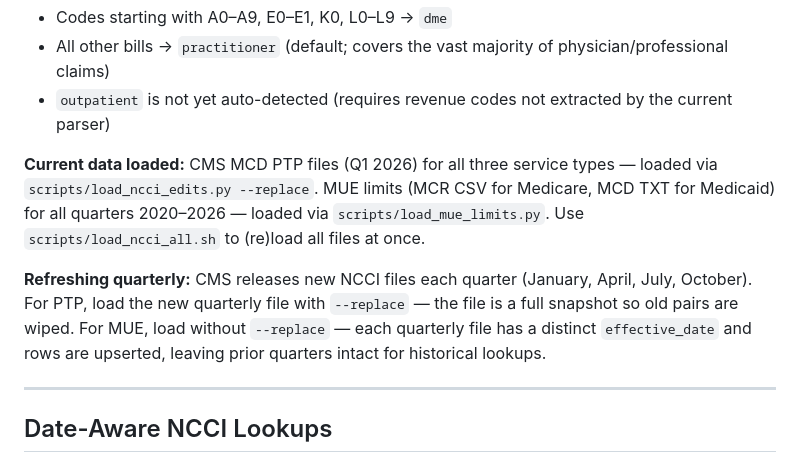
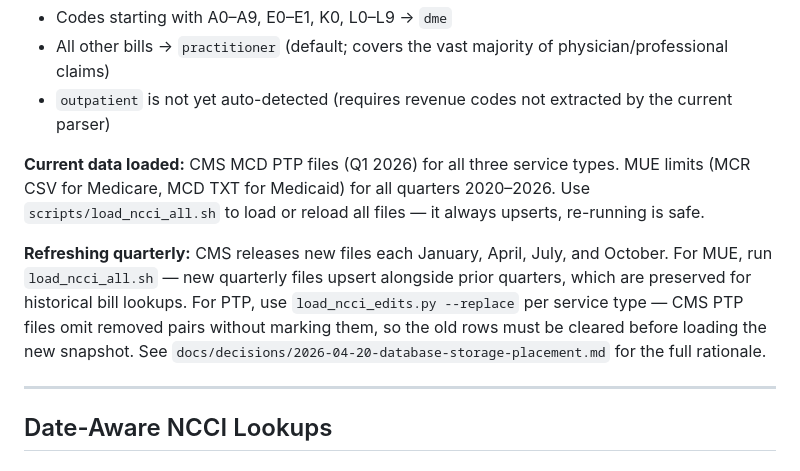
Before and after one commit to sandrajirongo/clarobill, a Markdown page: docs/decisions/2026-04-19-rules-engine-architecture.md, the part around the change. Rendered like a GitHub page.

```diff
--- a/docs/decisions/2026-04-19-rules-engine-architecture.md
+++ b/docs/decisions/2026-04-19-rules-engine-architecture.md
@@ -260,9 +260,9 @@ NCCI PTP edit pairs and MUE limits are loaded from the database filtered by `ser
 - All other bills → `practitioner` (default; covers the vast majority of physician/professional claims)
 - `outpatient` is not yet auto-detected (requires revenue codes not extracted by the current parser)
 
-**Current data loaded:** CMS MCD PTP files (Q1 2026) for all three service types — loaded via `scripts/load_ncci_edits.py --replace`. MUE limits (MCR CSV for Medicare, MCD TXT for Medicaid) for all quarters 2020–2026 — loaded via `scripts/load_mue_limits.py`. Use `scripts/load_ncci_all.sh` to (re)load all files at once.
+**Current data loaded:** CMS MCD PTP files (Q1 2026) for all three service types. MUE limits (MCR CSV for Medicare, MCD TXT for Medicaid) for all quarters 2020–2026. Use `scripts/load_ncci_all.sh` to load or reload all files — it always upserts, re-running is safe.
 
-**Refreshing quarterly:** CMS releases new NCCI files each quarter (January, April, July, October). For PTP, load the new quarterly file with `--replace` — the file is a full snapshot so old pairs are wiped. For MUE, load without `--replace` — each quarterly file has a distinct `effective_date` and rows are upserted, leaving prior quarters intact for historical lookups.
+**Refreshing quarterly:** CMS releases new files each January, April, July, and October. For MUE, run `load_ncci_all.sh` — new quarterly files upsert alongside prior quarters, which are preserved for historical bill lookups. For PTP, use `load_ncci_edits.py --replace` per service type — CMS PTP files omit removed pairs without marking them, so the old rows must be cleared before loading the new snapshot. See `docs/decisions/2026-04-20-database-storage-placement.md` for the full rationale.
 
 ---
 
```
Also changed, not shown: docs/decisions/2026-04-20-database-storage-placement.md (+30 -7 lines).
